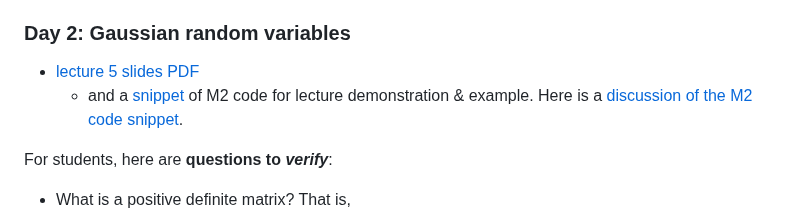
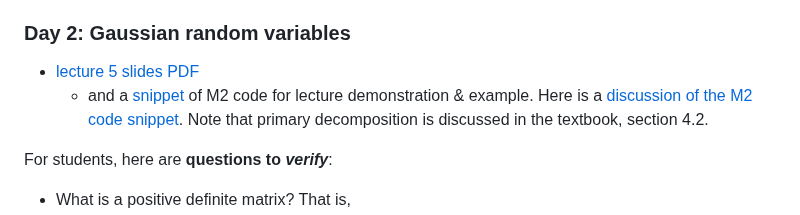
Before and after one commit to Sondzus/algstat561, a Markdown page: README.md, the part around the change. Rendered like a GitHub page.

Commit message:
added link to prim decomp in textbook

```diff
--- a/README.md
+++ b/README.md
@@ -32,7 +32,7 @@ The plan is to cover the remainder of section 4.1 in the book. We will talk abou
 
 * [lecture 5 slides PDF](lecture5.pdf)
  	* and a [snippet](ws3-present-M2-lec5.m2) of M2 code for lecture demonstration & example.
-	Here is a [discussion of the M2 code snippet](lecture5-additionalhandout-primaryDecompositionM2.html).
+	Here is a [discussion of the M2 code snippet](lecture5-additionalhandout-primaryDecompositionM2.html). Note that primary decomposition is discussed in the textbook, section 4.2.
 
 For students, here are **questions to *verify***:
 
```
